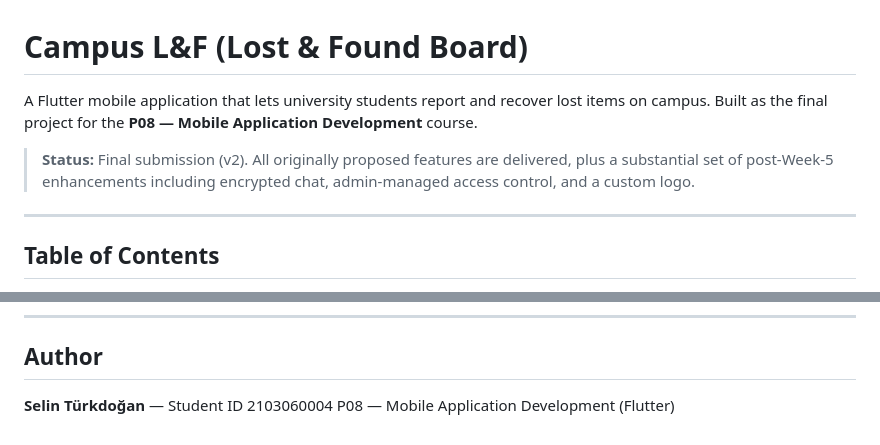
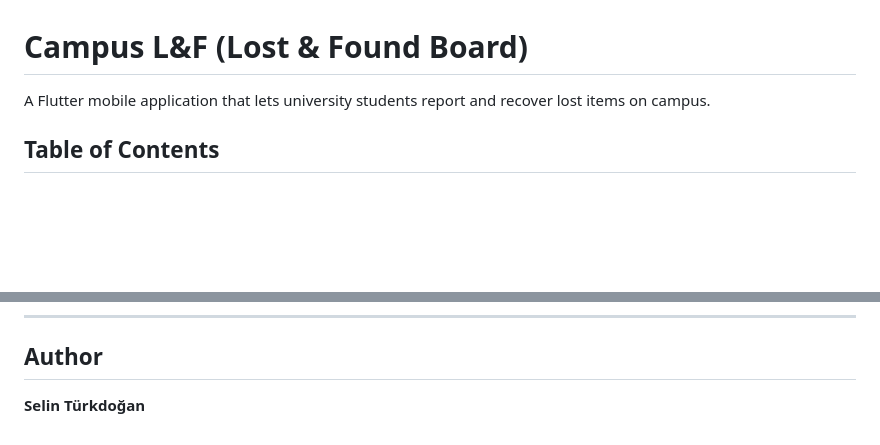
Before and after one commit to selinturkdogan/campus-lost-found, a Markdown page: README.md, 2 parts joined by grey strips. Rendered like a GitHub page; blank space fills up the shorter version.

```diff
--- a/README.md
+++ b/README.md
@@ -1,14 +1,7 @@
 # Campus L&F (Lost & Found Board)
 
 A Flutter mobile application that lets university students report and recover
-lost items on campus. Built as the final project for the **P08 — Mobile
-Application Development** course.
-
-> **Status:** Final submission (v2). All originally proposed features are
-> delivered, plus a substantial set of post-Week-5 enhancements including
-> encrypted chat, admin-managed access control, and a custom logo.
-
----
+lost items on campus.
 
 ## Table of Contents
 
@@ -337,5 +330,4 @@ Two additional documents accompany the project submission:
 
 ## Author
 
-**Selin Türkdoğan** — Student ID 2103060004
-P08 — Mobile Application Development (Flutter)
+**Selin Türkdoğan**
```
